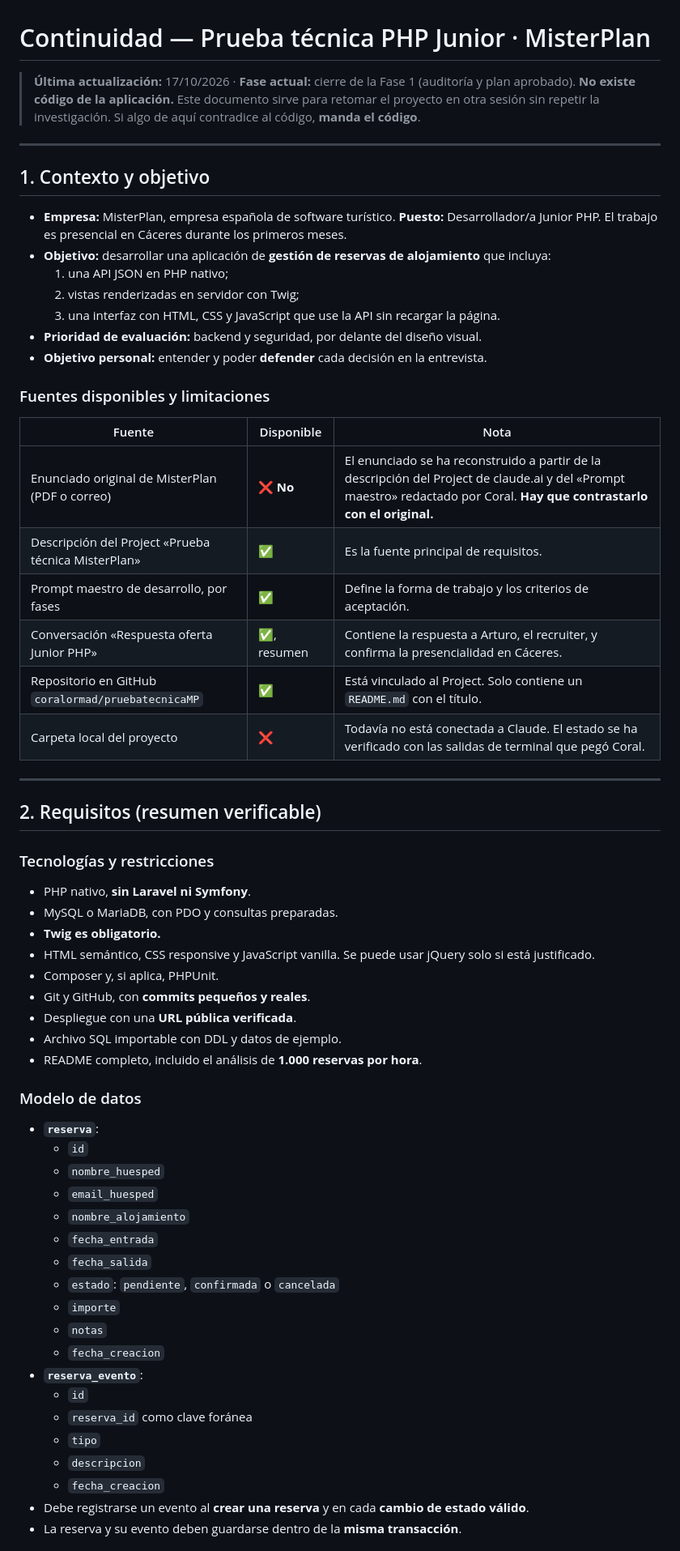
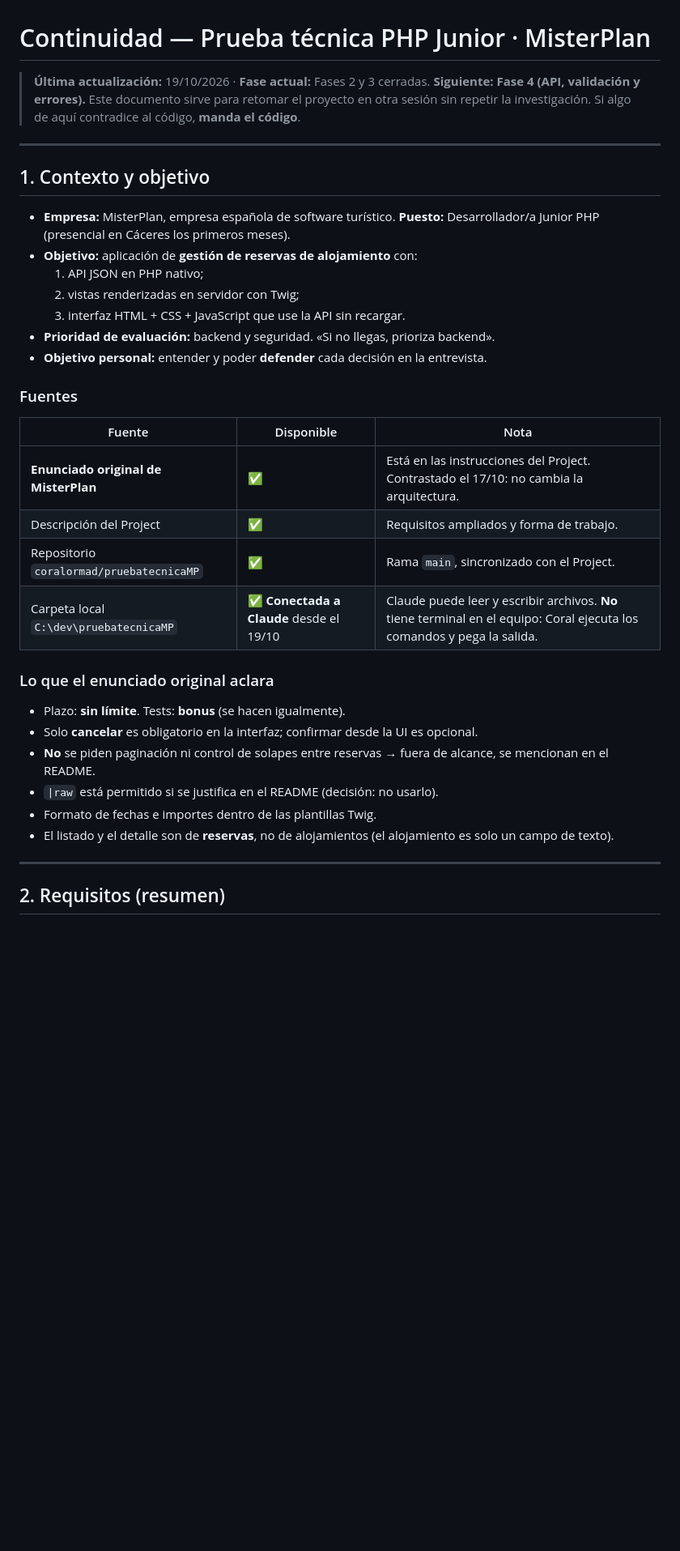
Before and after one commit to coralormad/pruebatecnicaMP, a Markdown page: continuidad.md, the part around one of its changes. Shown at 81% size. GitHub-like rendering; blank space fills up the shorter version.

```diff
--- a/continuidad.md
+++ b/continuidad.md
@@ -1,66 +1,39 @@
 # Continuidad — Prueba técnica PHP Junior · MisterPlan
 
-> **Última actualización:** 17/10/2026 · **Fase actual:** cierre de la Fase 1 (auditoría y plan aprobado). **No existe código de la aplicación.**
+> **Última actualización:** 19/10/2026 · **Fase actual:** Fases 2 y 3 cerradas. **Siguiente: Fase 4 (API, validación y errores).**
 > Este documento sirve para retomar el proyecto en otra sesión sin repetir la investigación. Si algo de aquí contradice al código, **manda el código**.
 
 ---
 
 ## 1. Contexto y objetivo
 
-- **Empresa:** MisterPlan, empresa española de software turístico. **Puesto:** Desarrollador/a Junior PHP. El trabajo es presencial en Cáceres durante los primeros meses.
-- **Objetivo:** desarrollar una aplicación de **gestión de reservas de alojamiento** que incluya:
-  1. una API JSON en PHP nativo;
+- **Empresa:** MisterPlan, empresa española de software turístico. **Puesto:** Desarrollador/a Junior PHP (presencial en Cáceres los primeros meses).
+- **Objetivo:** aplicación de **gestión de reservas de alojamiento** con:
+  1. API JSON en PHP nativo;
   2. vistas renderizadas en servidor con Twig;
-  3. una interfaz con HTML, CSS y JavaScript que use la API sin recargar la página.
-- **Prioridad de evaluación:** backend y seguridad, por delante del diseño visual.
+  3. interfaz HTML + CSS + JavaScript que use la API sin recargar.
+- **Prioridad de evaluación:** backend y seguridad. «Si no llegas, prioriza backend».
 - **Objetivo personal:** entender y poder **defender** cada decisión en la entrevista.
 
-### Fuentes disponibles y limitaciones
+### Fuentes
 
 | Fuente | Disponible | Nota |
 |---|---|---|
-| Enunciado original de MisterPlan (PDF o correo) | ❌ **No** | El enunciado se ha reconstruido a partir de la descripción del Project de claude.ai y del «Prompt maestro» redactado por Coral. **Hay que contrastarlo con el original.** |
-| Descripción del Project «Prueba técnica MisterPlan» | ✅ | Es la fuente principal de requisitos. |
-| Prompt maestro de desarrollo, por fases | ✅ | Define la forma de trabajo y los criterios de aceptación. |
-| Conversación «Respuesta oferta Junior PHP» | ✅, resumen | Contiene la respuesta a Arturo, el recruiter, y confirma la presencialidad en Cáceres. |
-| Repositorio en GitHub `coralormad/pruebatecnicaMP` | ✅ | Está vinculado al Project. Solo contiene un `README.md` con el título. |
-| Carpeta local del proyecto | ❌ | Todavía no está conectada a Claude. El estado se ha verificado con las salidas de terminal que pegó Coral. |
+| **Enunciado original de MisterPlan** | ✅ | Está en las instrucciones del Project. Contrastado el 17/10: no cambia la arquitectura. |
+| Descripción del Project | ✅ | Requisitos ampliados y forma de trabajo. |
+| Repositorio `coralormad/pruebatecnicaMP` | ✅ | Rama `main`, sincronizado con el Project. |
+| Carpeta local `C:\dev\pruebatecnicaMP` | ✅ **Conectada a Claude** desde el 19/10 | Claude puede leer y escribir archivos. **No** tiene terminal en el equipo: Coral ejecuta los comandos y pega la salida. |
+
+### Lo que el enunciado original aclara
+
+- Plazo: **sin límite**. Tests: **bonus** (se hacen igualmente).
+- Solo **cancelar** es obligatorio en la interfaz; confirmar desde la UI es opcional.
+- **No** se piden paginación ni control de solapes entre reservas → fuera de alcance, se mencionan en el README.
+- `|raw` está permitido si se justifica en el README (decisión: no usarlo).
+- Formato de fechas e importes dentro de las plantillas Twig.
+- El listado y el detalle son de **reservas**, no de alojamientos (el alojamiento es solo un campo de texto).
 
 ---
 
-## 2. Requisitos (resumen verificable)
+## 2. Requisitos (resumen)
 
-### Tecnologías y restricciones
-
-- PHP nativo, **sin Laravel ni Symfony**.
-- MySQL o MariaDB, con PDO y consultas preparadas.
-- **Twig es obligatorio.**
-- HTML semántico, CSS responsive y JavaScript vanilla. Se puede usar jQuery solo si está justificado.
-- Composer y, si aplica, PHPUnit.
-- Git y GitHub, con **commits pequeños y reales**.
-- Despliegue con una **URL pública verificada**.
-- Archivo SQL importable con DDL y datos de ejemplo.
-- README completo, incluido el análisis de **1.000 reservas por hora**.
-
-### Modelo de datos
-
-- **`reserva`**:
-  - `id`
-  - `nombre_huesped`
-  - `email_huesped`
-  - `nombre_alojamiento`
-  - `fecha_entrada`
-  - `fecha_salida`
-  - `estado`: `pendiente`, `confirmada` o `cancelada`
-  - `importe`
-  - `notas`
-  - `fecha_creacion`
-- **`reserva_evento`**:
-  - `id`
-  - `reserva_id` como clave foránea
-  - `tipo`
-  - `descripcion`
-  - `fecha_creacion`
-- Debe registrarse un evento al **crear una reserva** y en cada **cambio de estado válido**.
-- La reserva y su evento deben guardarse dentro de la **misma transacción**.
-
```
Also changed, not shown: other parts of continuidad.md (+137 -133 lines).
